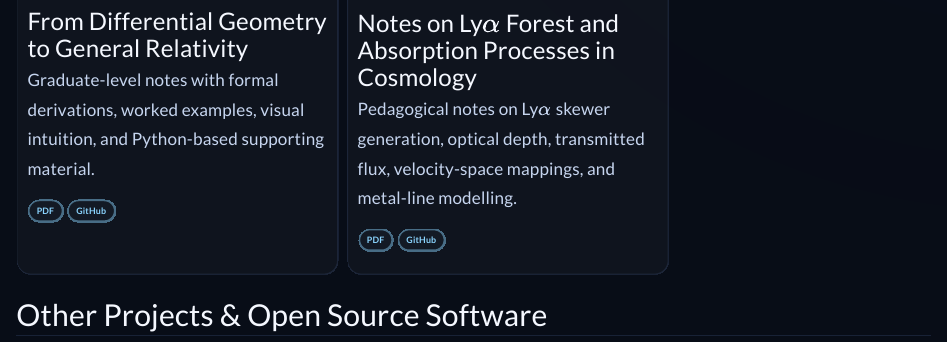
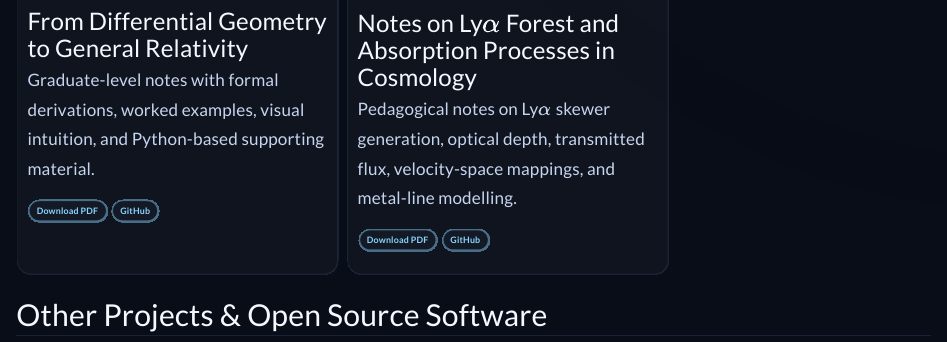
Before and after one commit to daniellopezcano/daniellopezcano.github.io, a Quarto document (teaching_and_projects.qmd): the page in a window 1100 px wide, from 450 px down. Rendered offline with R 4.5, knitr and Pandoc in place of Quarto, with nearby package versions.

Commit message:
Add lecture notes pdf files

```diff
--- a/teaching_and_projects.qmd
+++ b/teaching_and_projects.qmd
@@ -17,14 +17,14 @@ page-layout: full
 Graduate-level notes with formal derivations, worked examples, visual intuition, and Python-based supporting material.
 
 ::: {.media-actions}
-[PDF](https://github.com/daniellopezcano/lecture_notes/blob/main/from_diff_geom_to_num_cosmo/main.pdf){.btn .btn-outline-info .btn-sm}
+[Download PDF](assets/files/docs/from_differential_geometry_to_general_relativity.pdf){.btn .btn-outline-info .btn-sm}
 [GitHub](https://github.com/daniellopezcano/differential_geometry){.btn .btn-outline-info .btn-sm}
 :::
 :::
 :::
 
 ::: {.doc-card}
-[![](assets/img/docs/lya_notes_preview.jpg){.doc-thumb .doc-thumb-compact fig-alt="Preview of Ly-alpha notes"}](https://github.com/daniellopezcano/SkewerJAX_Review_and_Equations)
+[![](assets/img/docs/absorption_lines_in_cosmological_sightlines.png){.doc-thumb .doc-thumb-compact fig-alt="Preview of Absorption Lines in Cosmological Sightlines"}](assets/files/docs/absorption_lines_in_cosmological_sightlines.pdf)
 
 ::: {.doc-body}
 ### Notes on Ly$\alpha$ Forest and Absorption Processes in Cosmology
@@ -32,7 +32,7 @@ Graduate-level notes with formal derivations, worked examples, visual intuition,
 Pedagogical notes on Ly$\alpha$ skewer generation, optical depth, transmitted flux, velocity-space mappings, and metal-line modelling.
 
 ::: {.media-actions}
-[PDF](https://github.com/daniellopezcano/SkewerJAX_Review_and_Equations){.btn .btn-outline-info .btn-sm}
+[Download PDF](assets/files/docs/absorption_lines_in_cosmological_sightlines.pdf){.btn .btn-outline-info .btn-sm}
 [GitHub](https://github.com/daniellopezcano/SkewerJAX){.btn .btn-outline-info .btn-sm}
 :::
 :::
```
Also changed, not shown: teaching_and_projects.qmd (2 more changed lines), 6 other files.
